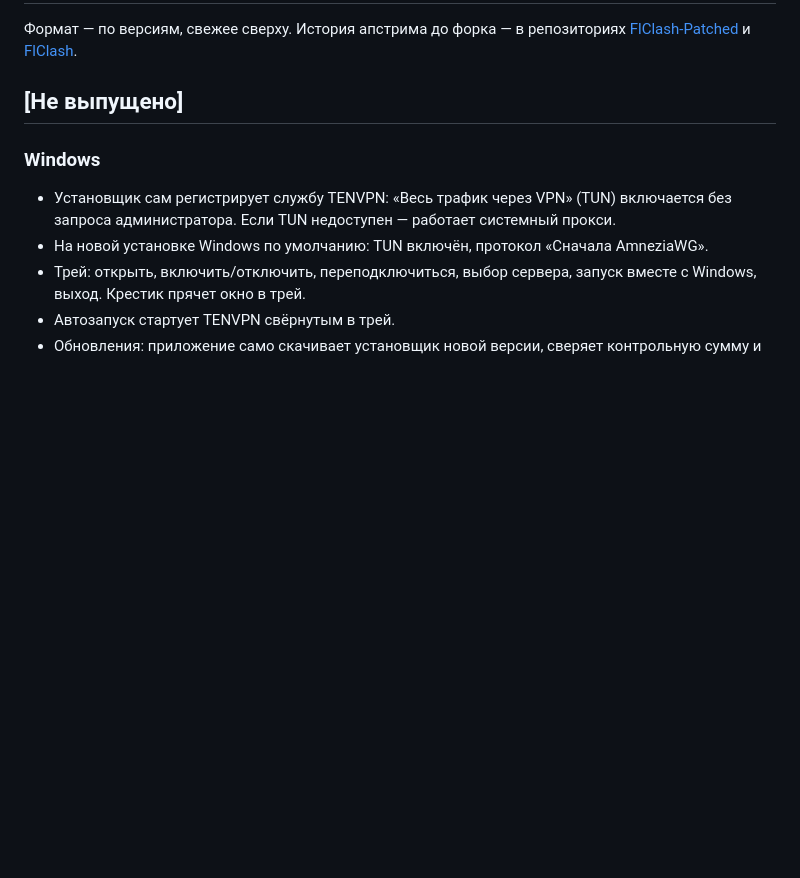
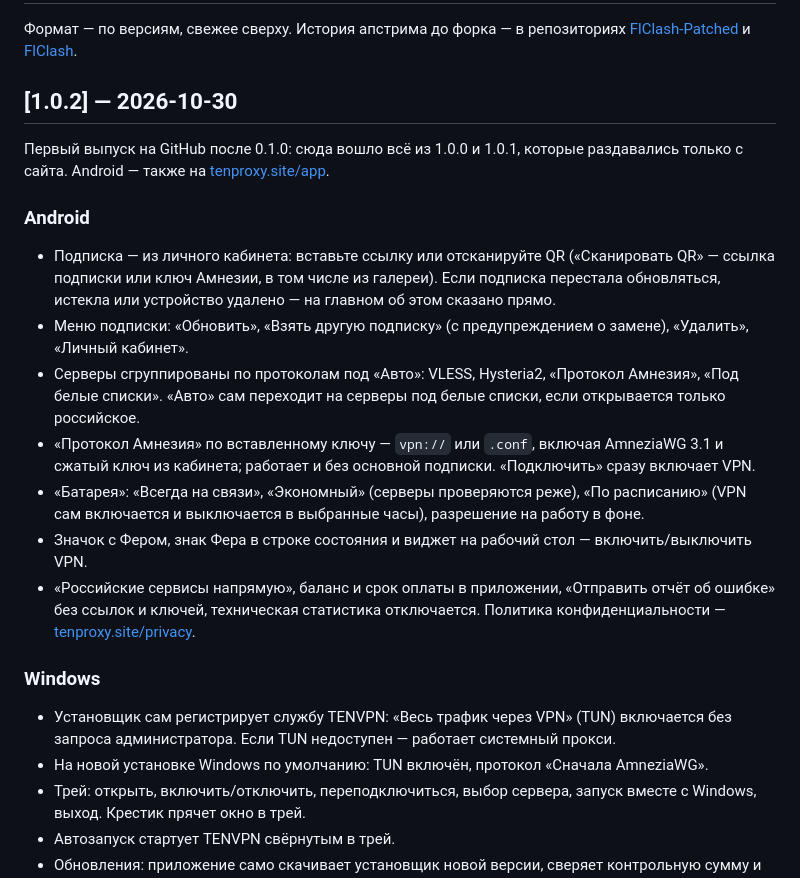
Before and after one commit to Tenvpn/tenvpn-client, a Markdown page: CHANGELOG.md, the part around the change. Rendered like a GitHub page; blank space fills up the shorter version.

Commit message:
docs(changelog): 1.0.2

```diff
--- a/CHANGELOG.md
+++ b/CHANGELOG.md
@@ -2,7 +2,19 @@
 
 Формат — по версиям, свежее сверху. История апстрима до форка — в репозиториях [FlClash-Patched](https://github.com/chenx-dust/FlClash-Patched/blob/main/CHANGELOG.md) и [FlClash](https://github.com/chen08209/FlClash).
 
-## [Не выпущено]
+## [1.0.2] — 2026-10-30
+
+Первый выпуск на GitHub после 0.1.0: сюда вошло всё из 1.0.0 и 1.0.1, которые раздавались только с сайта. Android — также на [tenproxy.site/app](https://tenproxy.site/app/).
+
+### Android
+
+- Подписка — из личного кабинета: вставьте ссылку или отсканируйте QR («Сканировать QR» — ссылка подписки или ключ Амнезии, в том числе из галереи). Если подписка перестала обновляться, истекла или устройство удалено — на главном об этом сказано прямо.
+- Меню подписки: «Обновить», «Взять другую подписку» (с предупреждением о замене), «Удалить», «Личный кабинет».
+- Серверы сгруппированы по протоколам под «Авто»: VLESS, Hysteria2, «Протокол Амнезия», «Под белые списки». «Авто» сам переходит на серверы под белые списки, если открывается только российское.
+- «Протокол Амнезия» по вставленному ключу — `vpn://` или `.conf`, включая AmneziaWG 3.1 и сжатый ключ из кабинета; работает и без основной подписки. «Подключить» сразу включает VPN.
+- «Батарея»: «Всегда на связи», «Экономный» (серверы проверяются реже), «По расписанию» (VPN сам включается и выключается в выбранные часы), разрешение на работу в фоне.
+- Значок с Фером, знак Фера в строке состояния и виджет на рабочий стол — включить/выключить VPN.
+- «Российские сервисы напрямую», баланс и срок оплаты в приложении, «Отправить отчёт об ошибке» без ссылок и ключей, техническая статистика отключается. Политика конфиденциальности — [tenproxy.site/privacy](https://tenproxy.site/privacy/).
 
 ### Windows
 
```
